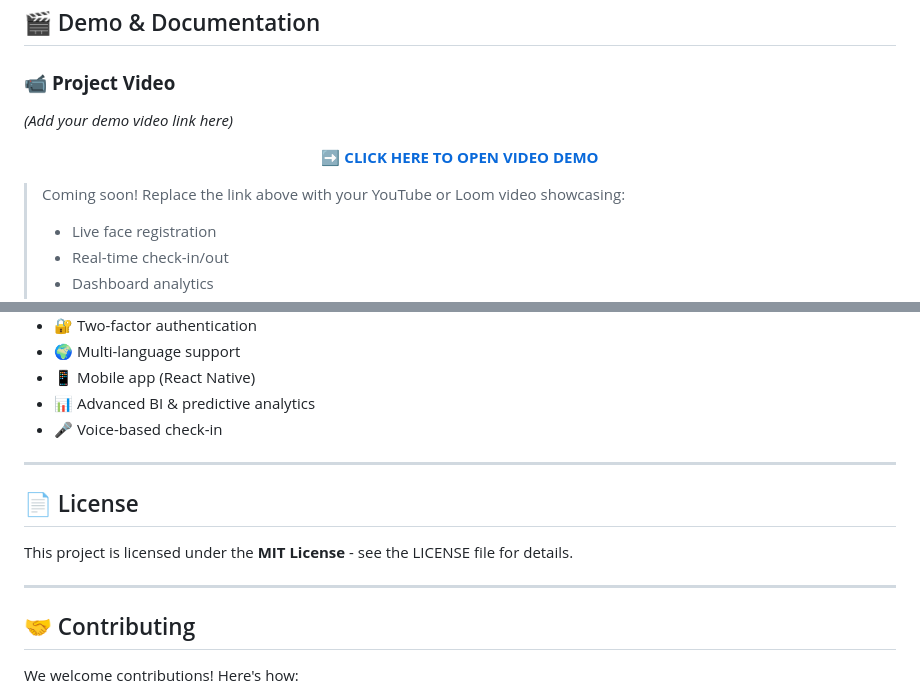
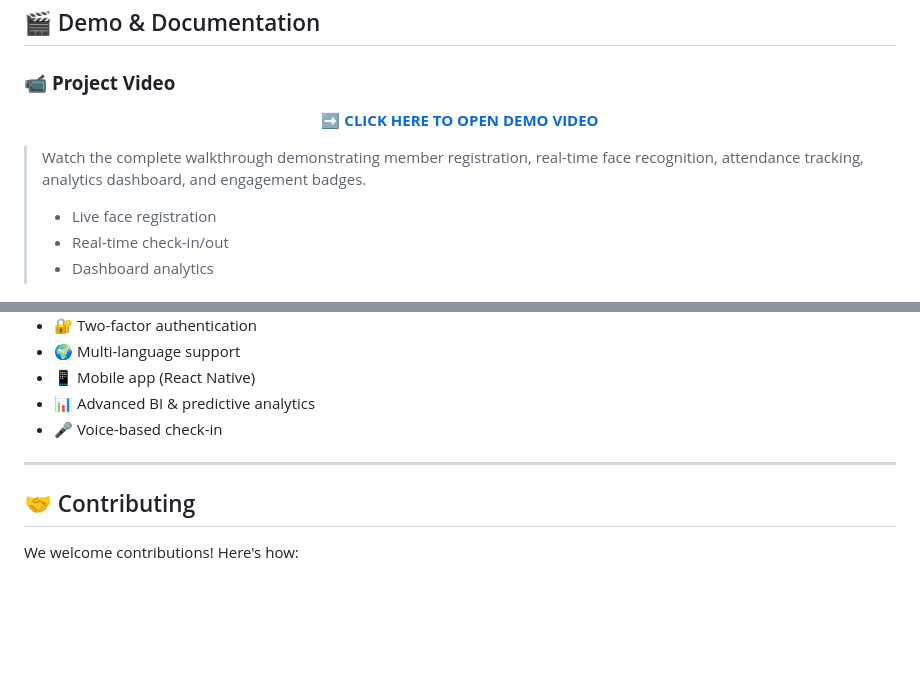
Before and after one commit to ankitguptaji345/buildclub-attendance, a Markdown page: README.md, 2 parts joined by grey strips. Drawn GitHub-style; blank space fills up the shorter version.

Commit message:
enhance README with project documentation and competition-ready updates
Updated demo video link and improved phrasing in README.

```diff
--- a/README.md
+++ b/README.md
@@ -168,15 +168,15 @@ buildclub-attendance/
 ## 🎬 Demo & Documentation
 
 ### 📹 **Project Video**
-*(Add your demo video link here)*
+
 
 <div align="center">
 
-**[➡️ CLICK HERE TO OPEN VIDEO DEMO](https://youtu.be/ZwZii33tusM)**
+**[➡️ CLICK HERE TO OPEN DEMO VIDEO](https://youtu.be/ZwZii33tusM)**
 
 </div>
 
-> Coming soon! Replace the link above with your YouTube or Loom video showcasing:
+> Watch the complete walkthrough demonstrating member registration, real-time face recognition, attendance tracking, analytics dashboard, and engagement badges.
 > - Live face registration
 > - Real-time check-in/out
 > - Dashboard analytics
@@ -319,12 +319,6 @@ pm2 startup
 
 ---
 
-## 📄 License
-
-This project is licensed under the **MIT License** - see the LICENSE file for details.
-
----
-
 ## 🤝 Contributing
 
 We welcome contributions! Here's how:
```
Also changed, not shown: other parts of README.md (+5 -5 lines).
